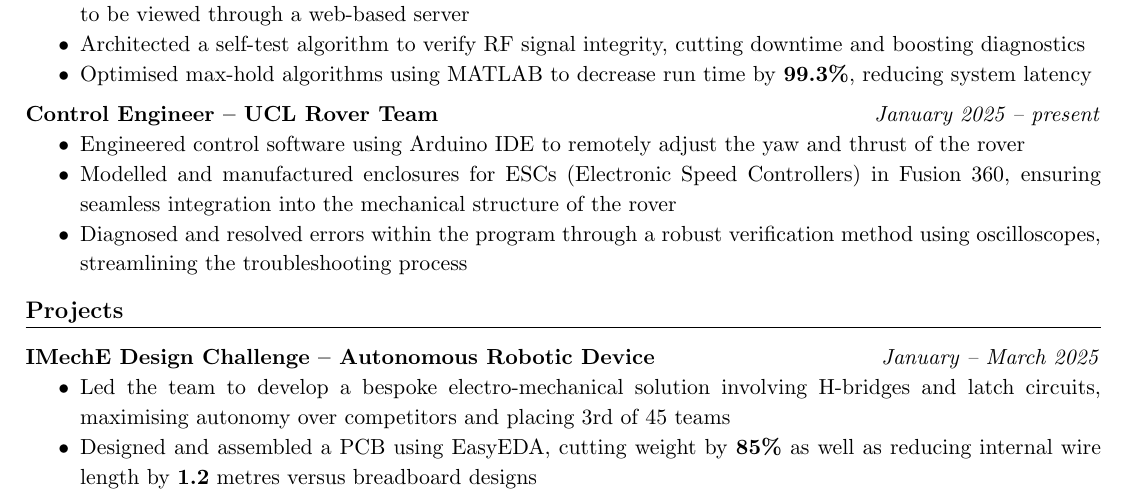
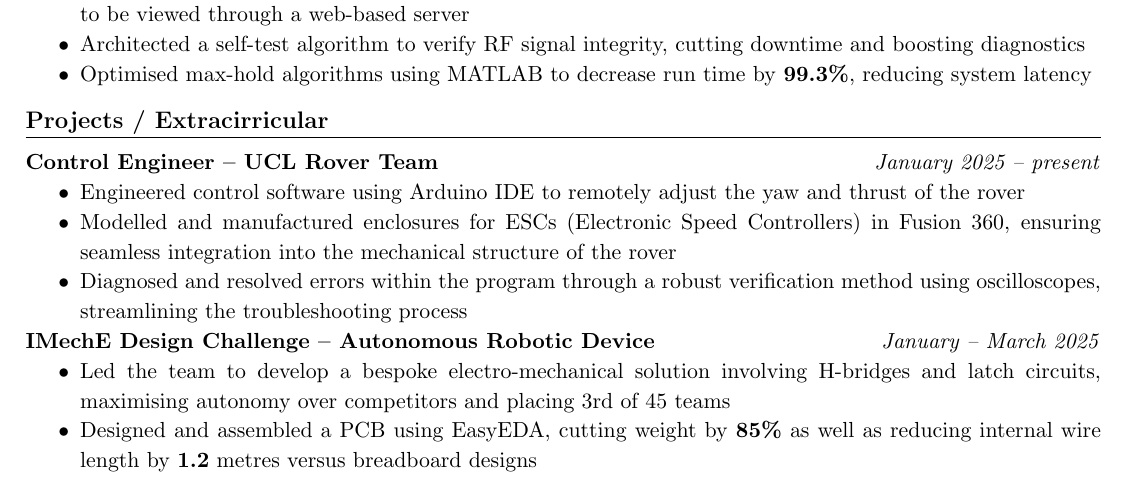
Before and after one commit to amitchandran06/Resumes, a LaTeX document (main.tex): part of the page, cut so that both start at the same text. Compiled offline with pdfLaTeX.

Commit message:
Rearranged work experience section and edited title of Projects -> Projects / Extracirricualrs

```diff
--- a/main.tex
+++ b/main.tex
@@ -46,16 +46,15 @@
     \item Optimised max-hold algorithms using MATLAB to decrease run time by \textbf{99.3\%}, reducing system latency
 
 \end{itemize}
-\vspace{0.5em}
-
+\vspace{-0.75em}
+\section*{Projects / Extracirricular}
+\vspace{-0.25em}
 \noindent\textbf{Control Engineer – UCL Rover Team} \hfill \textit{January 2025 – present}
 \begin{itemize}
     \item Engineered control software using Arduino IDE to remotely adjust the yaw and thrust of the rover
     \item Modelled and manufactured enclosures for ESCs (Electronic Speed Controllers) in Fusion 360, ensuring seamless integration into the mechanical structure of the rover
     \item Diagnosed and resolved errors within the program through a robust verification method using oscilloscopes, streamlining the troubleshooting process
 \end{itemize}
-\vspace{-0.75em}
-\section*{Projects}
 \noindent\textbf{IMechE Design Challenge – Autonomous Robotic Device} \hfill \textit{January – March 2025}
 \begin{itemize}
     \item Led the team to develop a bespoke electro-mechanical solution involving H-bridges and latch circuits, maximising autonomy over competitors and placing 3rd of 45 teams
```
Also changed, not shown: main.pdf, 2 other files.
